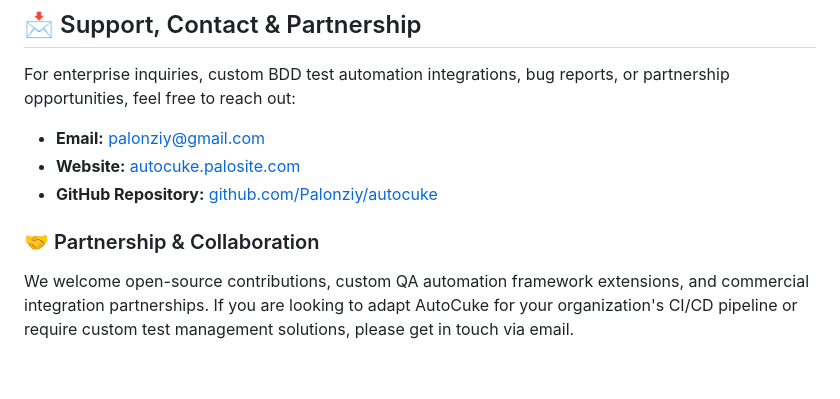
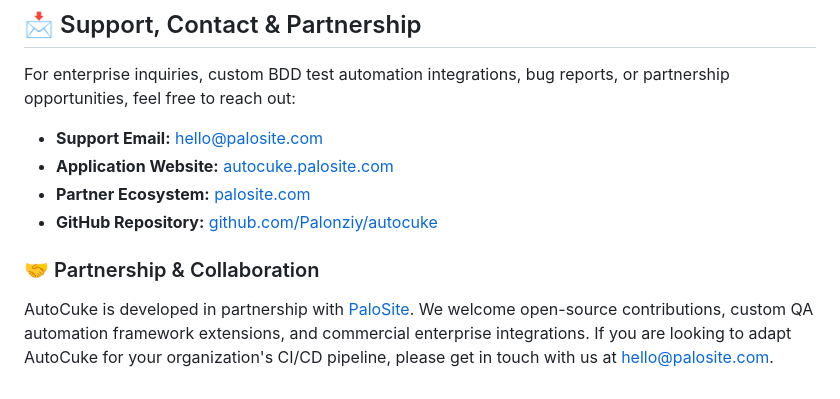
Before and after one commit to Palonziy/autocuke, a Markdown page: README.md, the part around the change. GitHub-like rendering.

Commit message:
Update Support Email to hello@palosite.com and Partner to palosite.com

```diff
--- a/README.md
+++ b/README.md
@@ -253,9 +253,10 @@ Upon compilation, the final build artifacts will reside in the `dist/` directory
 
 For enterprise inquiries, custom BDD test automation integrations, bug reports, or partnership opportunities, feel free to reach out:
 
-- **Email:** [palonziy@gmail.com](mailto:palonziy@gmail.com)
-- **Website:** [autocuke.palosite.com](https://autocuke.palosite.com)
+- **Support Email:** [hello@palosite.com](mailto:hello@palosite.com)
+- **Application Website:** [autocuke.palosite.com](https://autocuke.palosite.com)
+- **Partner Ecosystem:** [palosite.com](https://palosite.com)
 - **GitHub Repository:** [github.com/Palonziy/autocuke](https://github.com/Palonziy/autocuke)
 
 ### 🤝 Partnership & Collaboration
-We welcome open-source contributions, custom QA automation framework extensions, and commercial integration partnerships. If you are looking to adapt AutoCuke for your organization's CI/CD pipeline or require custom test management solutions, please get in touch via email.
+AutoCuke is developed in partnership with [PaloSite](https://palosite.com). We welcome open-source contributions, custom QA automation framework extensions, and commercial enterprise integrations. If you are looking to adapt AutoCuke for your organization's CI/CD pipeline, please get in touch with us at [hello@palosite.com](mailto:hello@palosite.com).
```
